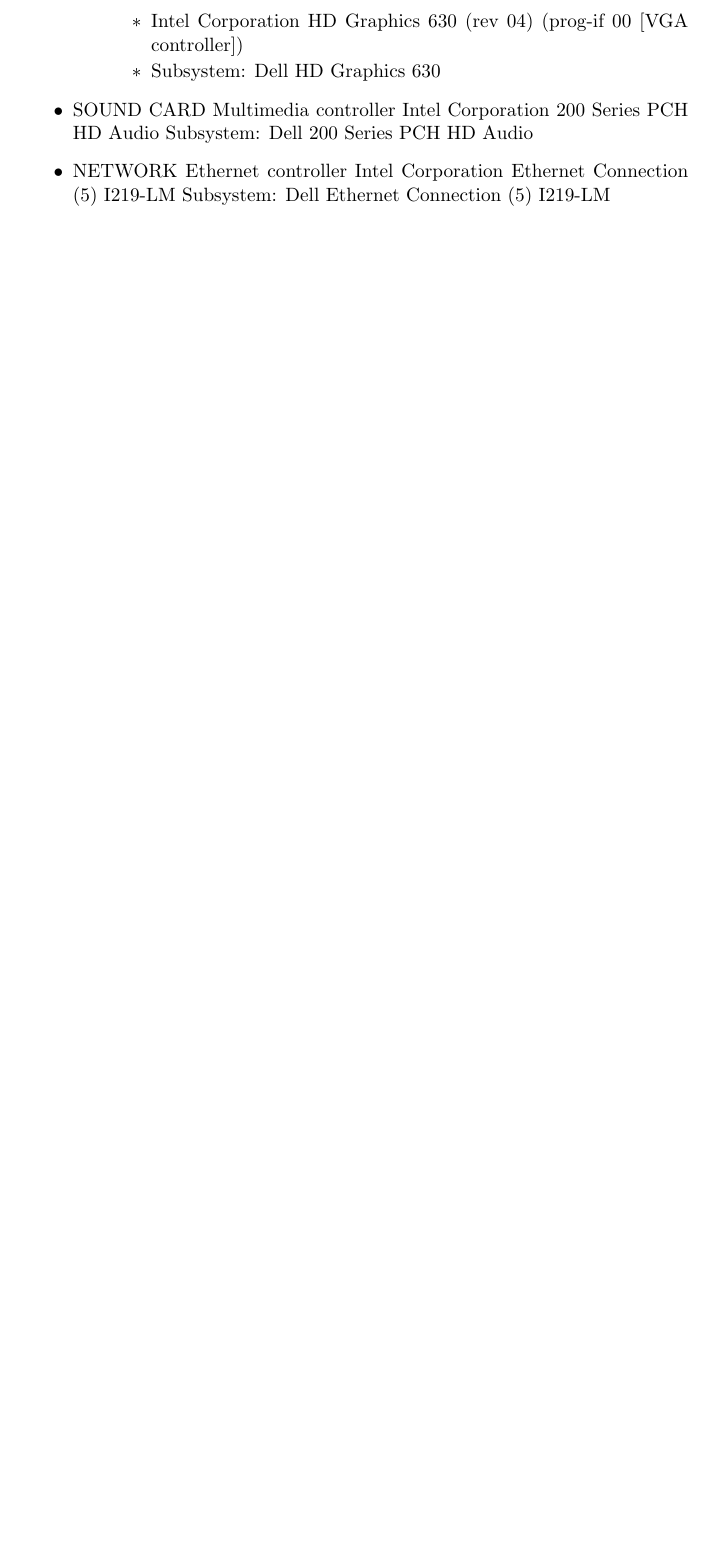
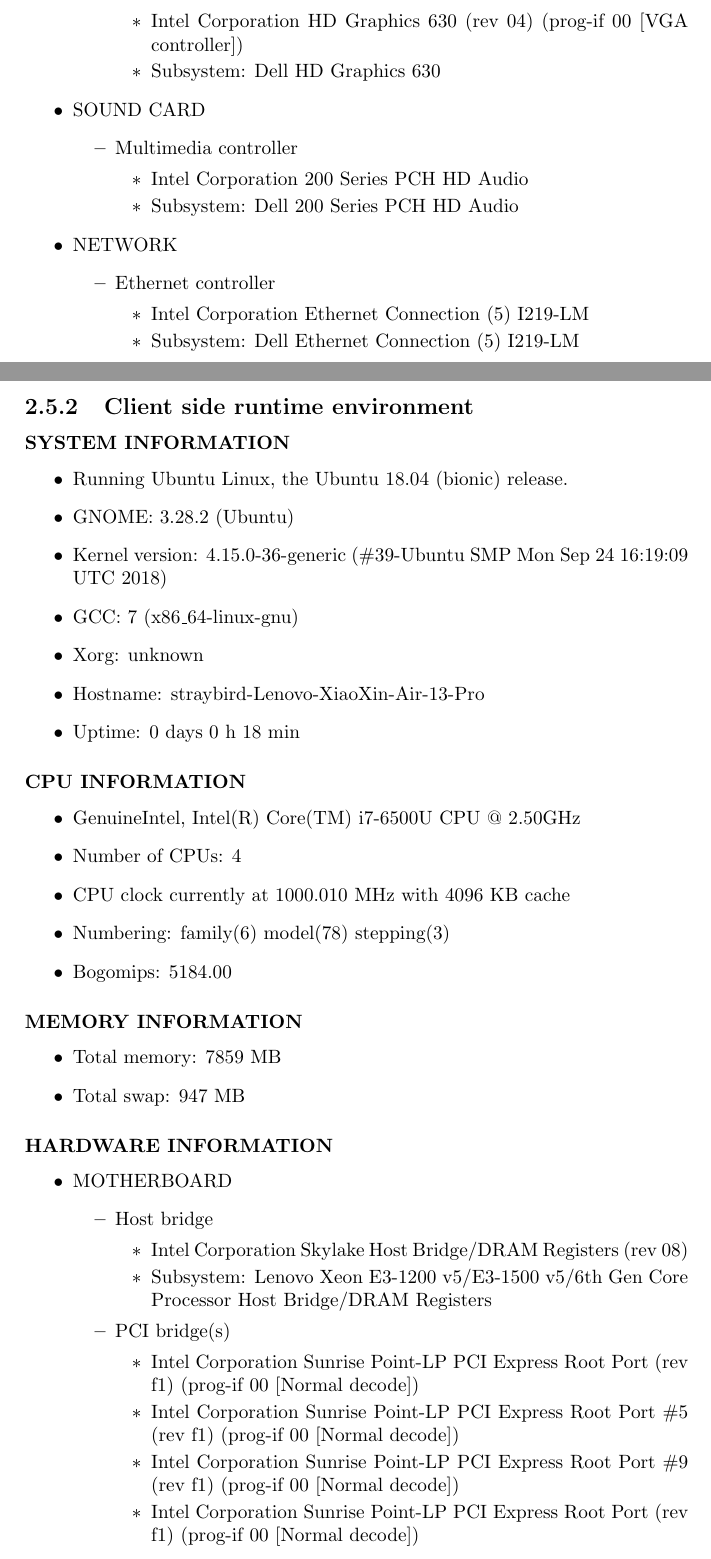
Before and after one commit to chenw23/CafeOnlineRetailingSystem_Doc_Final, a LaTeX document (report.tex): part of page 9 of 23 before the commit and two parts of pages 9 and 10 of 25 after it, the two joined at a grey line, cut so that both start at the same text, the shorter picture padded with empty space. Compiled offline with pdfLaTeX.

Commit message:
Add the client side system configuration parts

```diff
--- a/report.tex
+++ b/report.tex
@@ -199,15 +199,59 @@
 \end{itemize}
 
 \item SOUND CARD
-	Multimedia controller
-		Intel Corporation 200 Series PCH HD Audio
-		Subsystem: Dell 200 Series PCH HD Audio
+\begin{itemize}
+\item Multimedia controller
+\begin{itemize}
+\item Intel Corporation 200 Series PCH HD Audio
+\item Subsystem: Dell 200 Series PCH HD Audio
+\end{itemize}
+\end{itemize}
 \item NETWORK
-	Ethernet controller
-		Intel Corporation Ethernet Connection (5) I219-LM
-		Subsystem: Dell Ethernet Connection (5) I219-LM
+\begin{itemize}
+\item Ethernet controller
+\begin{itemize}
+\item Intel Corporation Ethernet Connection (5) I219-LM
+\item Subsystem: Dell Ethernet Connection (5) I219-LM
 \end{itemize}
-
-
-
-
+\end{itemize}
+\end{itemize}
+\subsection{Client side runtime environment}
+\subsubsection{SYSTEM INFORMATION}
+\begin{itemize}
+\item Running Ubuntu Linux, the Ubuntu 18.04 (bionic) release.
+\item GNOME: 3.28.2 (Ubuntu)
+\item Kernel version: 4.15.0-36-generic (\#39-Ubuntu SMP Mon Sep 24 16:19:09 UTC 2018)
+\item	GCC: 7 (x86\_64-linux-gnu)
+\item	Xorg: unknown
+\item	Hostname: straybird-Lenovo-XiaoXin-Air-13-Pro
+\item	Uptime: 0 days 0 h 18 min
+\end{itemize}
+\subsubsection{CPU INFORMATION}
+\begin{itemize}
+\item GenuineIntel, Intel(R) Core(TM) i7-6500U CPU @ 2.50GHz
+\item Number of CPUs: 4
+\item CPU clock currently at 1000.010 MHz with 4096 KB cache
+\item Numbering: family(6) model(78) stepping(3)
+\item Bogomips: 5184.00
+\end{itemize}
+\subsubsection{MEMORY INFORMATION}
+\begin{itemize}
+\item Total memory: 7859 MB
+\item Total swap: 947 MB
+\end{itemize}
+\subsubsection{HARDWARE INFORMATION}
+\begin{itemize}
+\item MOTHERBOARD
+\begin{itemize}
+\item Host bridge
+\begin{itemize}
+\item Intel Corporation Skylake Host Bridge/DRAM Registers (rev 08)
+\item Subsystem: Lenovo Xeon E3-1200 v5/E3-1500 v5/6th Gen Core Processor Host Bridge/DRAM Registers
+\end{itemize}
+\item PCI bridge(s)
+\begin{itemize}
+\item Intel Corporation Sunrise Point-LP PCI Express Root Port (rev f1) (prog-if 00 [Normal decode])
+\item Intel Corporation Sunrise Point-LP PCI Express Root Port \#5 (rev f1) (prog-if 00 [Normal decode])
+\item Intel Corporation Sunrise Point-LP PCI Express Root Port \#9 (rev f1) (prog-if 00 [Normal decode])
+\item Intel Corporation Sunrise Point-LP PCI Express Root Port (rev f1) (prog-if 00 [Normal decode])
+\end{itemize}
```
Also changed, not shown: report.pdf, report.tex (31 more changed lines).
